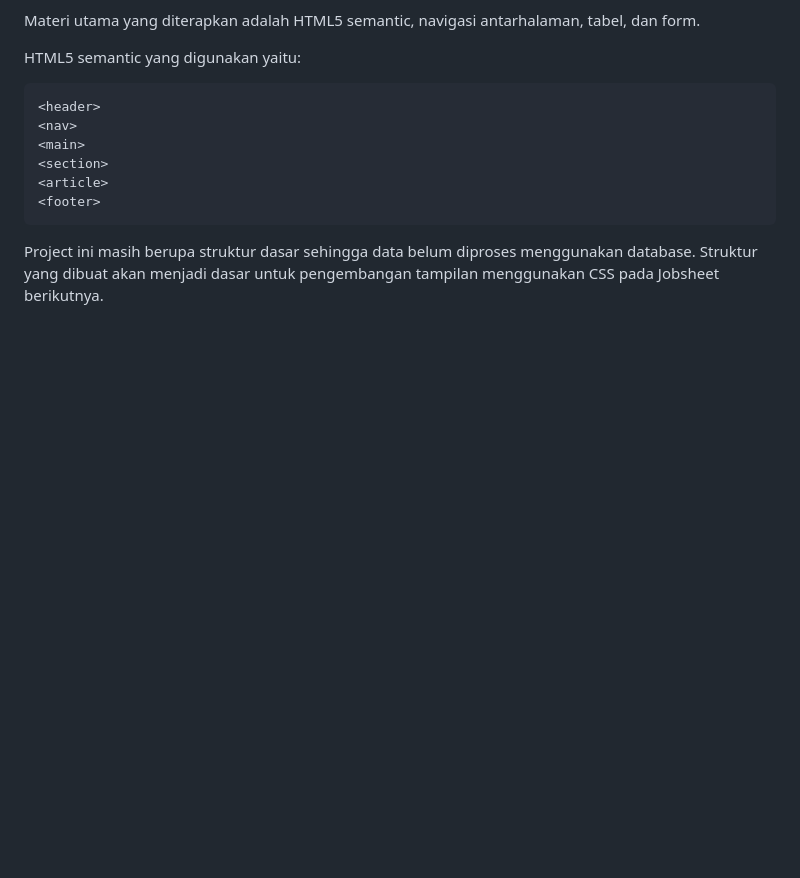
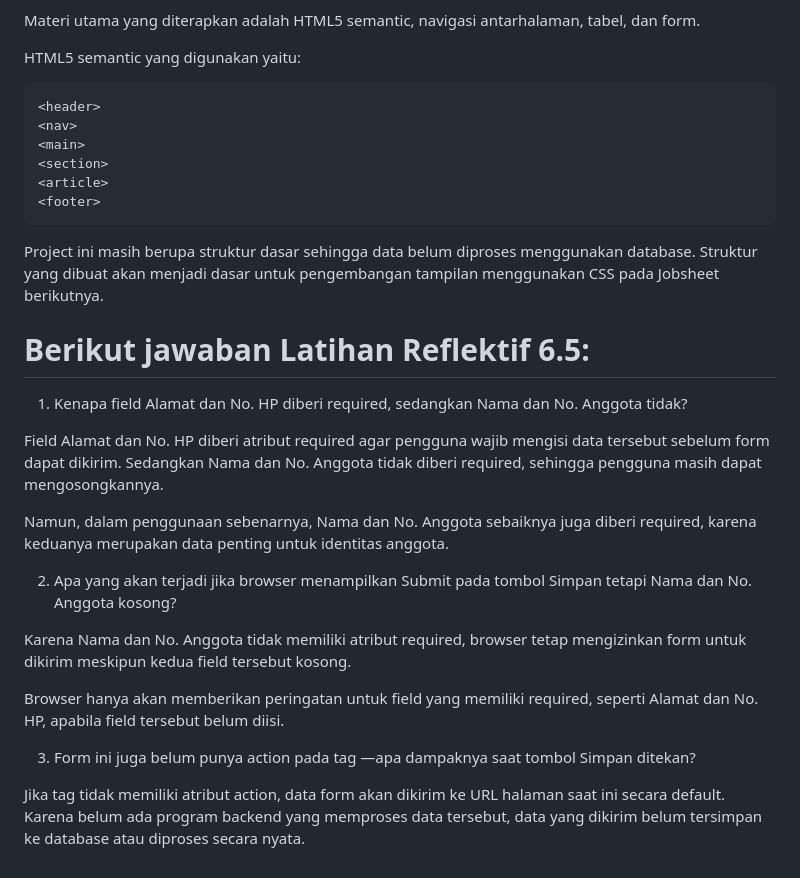
Before and after one commit to salsabilawidyadhana21-pixel/DPW-2026-Salsabila-Widyadhana, a Markdown page: Jobsheet 1/README.md, the part around the change. Drawn GitHub-style; blank space fills up the shorter version.

````diff
--- a/Jobsheet 1/README.md
+++ b/Jobsheet 1/README.md
@@ -150,3 +150,21 @@ HTML5 semantic yang digunakan yaitu:
 <footer>
 ```
 Project ini masih berupa struktur dasar sehingga data belum diproses menggunakan database. Struktur yang dibuat akan menjadi dasar untuk pengembangan tampilan menggunakan CSS pada Jobsheet berikutnya.
+
+# Berikut jawaban Latihan Reflektif 6.5:
+
+1. Kenapa field Alamat dan No. HP diberi required, sedangkan Nama dan No. Anggota tidak?
+
+Field Alamat dan No. HP diberi atribut required agar pengguna wajib mengisi data tersebut sebelum form dapat dikirim. Sedangkan Nama dan No. Anggota tidak diberi required, sehingga pengguna masih dapat mengosongkannya.
+
+Namun, dalam penggunaan sebenarnya, Nama dan No. Anggota sebaiknya juga diberi required, karena keduanya merupakan data penting untuk identitas anggota.
+
+2. Apa yang akan terjadi jika browser menampilkan Submit pada tombol Simpan tetapi Nama dan No. Anggota kosong?
+
+Karena Nama dan No. Anggota tidak memiliki atribut required, browser tetap mengizinkan form untuk dikirim meskipun kedua field tersebut kosong.
+
+Browser hanya akan memberikan peringatan untuk field yang memiliki required, seperti Alamat dan No. HP, apabila field tersebut belum diisi.
+
+3. Form ini juga belum punya action pada tag <form>—apa dampaknya saat tombol Simpan ditekan?
+
+Jika tag <form> tidak memiliki atribut action, data form akan dikirim ke URL halaman saat ini secara default. Karena belum ada program backend yang memproses data tersebut, data yang dikirim belum tersimpan ke database atau diproses secara nyata.
````
